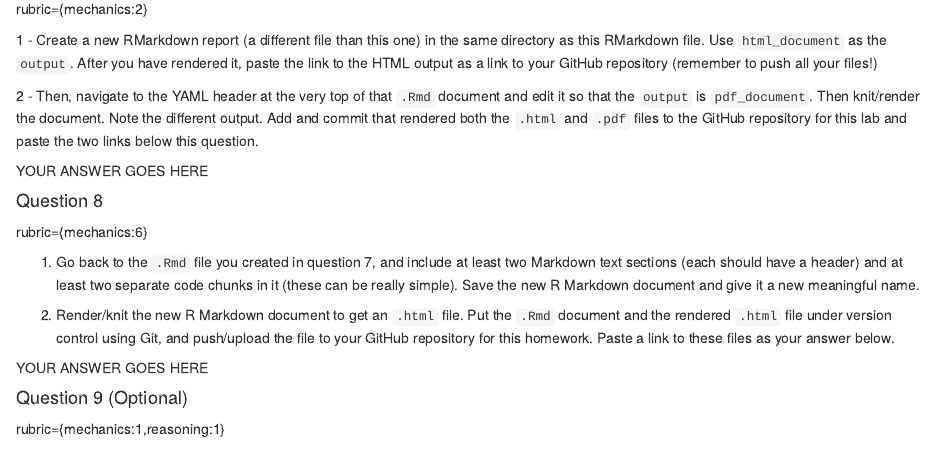
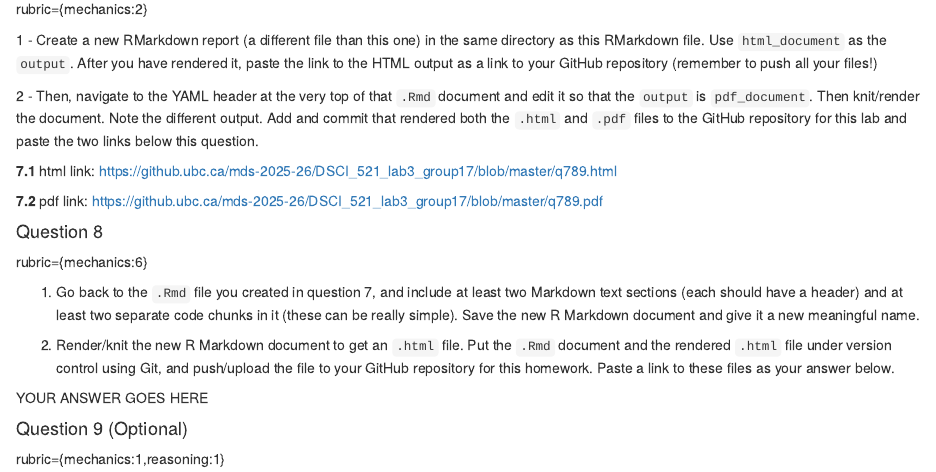
Before and after one commit to jessie-liang/group17-slides, an R Markdown document (lab3.Rmd): the page in a window 1100 px wide, from 3180 px down. Rendered offline with R 4.5, knitr and Pandoc, with nearby package versions; some code elsewhere in the file could not run offline.

Commit message:
complete Q7

```diff
--- a/lab3.Rmd
+++ b/lab3.Rmd
@@ -235,7 +235,11 @@ knit/render the document. Note the different output. Add and commit that
 rendered both the `.html` and `.pdf` files to the GitHub repository for
 this lab and paste the two links below this question.
 
-YOUR ANSWER GOES HERE
+**7.1** html link:
+<https://github.ubc.ca/mds-2025-26/DSCI_521_lab3_group17/blob/master/q789.html>
+
+**7.2** pdf link:
+<https://github.ubc.ca/mds-2025-26/DSCI_521_lab3_group17/blob/master/q789.pdf>
 
 #### Question 8
 
```
Also changed, not shown: lab3.Rmd (2 more changed lines).
